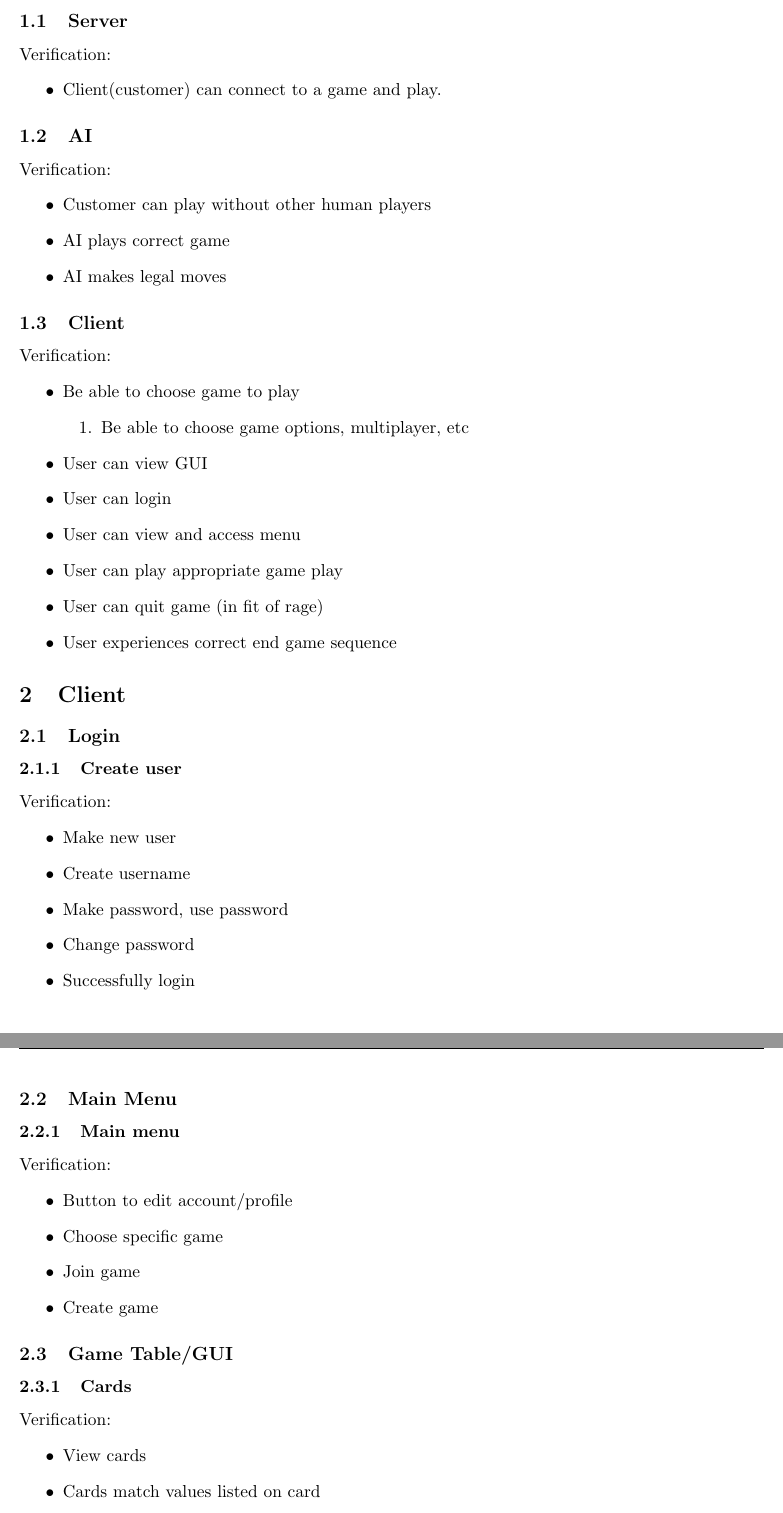
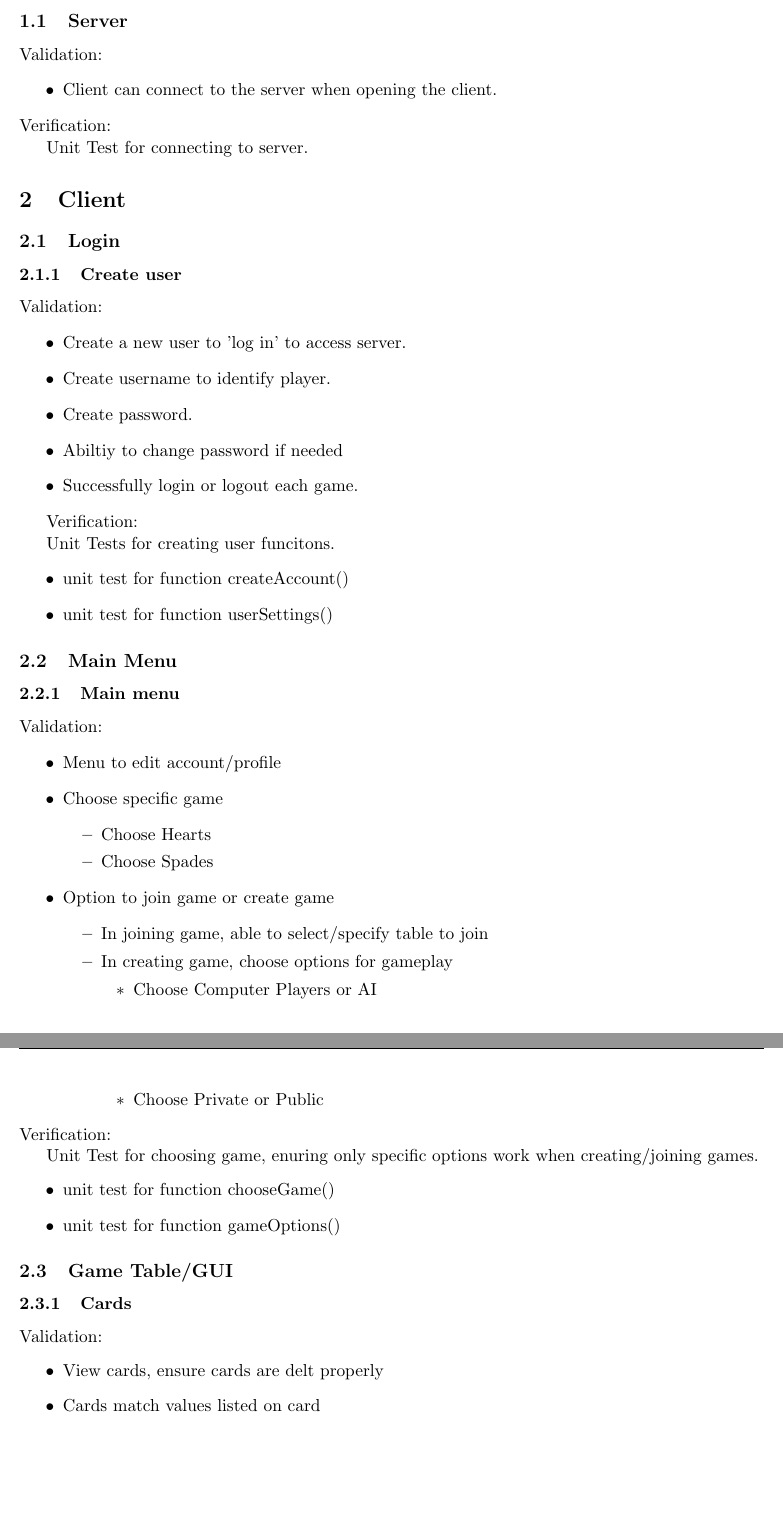
Before and after one commit to trevorjewkes/Kronos, a LaTeX document (Documents/Acceptance_Test_Procedures/Acceptance Test Procedures.tex): two parts of pages 2 and 3 of 4, joined at a grey line, cut so that both start at the same text, the shorter picture padded with empty space. Compiled offline with pdfLaTeX.

Commit message:
Add Validation and Verification Step by Step

```diff
--- a/Documents/Acceptance_Test_Procedures/Acceptance Test Procedures.tex
+++ b/Documents/Acceptance_Test_Procedures/Acceptance Test Procedures.tex
@@ -31,62 +31,67 @@
 
 		\subsection{Server}
+		Validation:
+		\begin{itemize}
+			\item Client can connect to the server when opening the client.
+		\end{itemize}
 		Verification:
-		\begin{itemize}
-			\item Client(customer) can connect to a game and play.
-		\end{itemize}
 
-		\subsection{AI}
-		Verification:
-			\begin{itemize}
-				\item Customer can play without other human players
-				\item AI plays correct game
-				\item AI makes legal moves
-			\end{itemize}
-
-		\subsection{Client}
-			Verification:
-			\begin{itemize}
-				\item  Be able to choose game to play
-				\begin{enumerate}
-					\item Be able to choose game options, multiplayer, etc
-				\end{enumerate}
-				\item User can view GUI
-				\item User can login
-				\item User can view and access menu
-				\item User can play appropriate game play
-				\item User can quit game (in fit of rage)
-				\item User experiences correct end game sequence
-			\end{itemize}
+		Unit Test for connecting to server.
 
 
 	\section{Client}
 
 		\subsection{Login}
 			\subsubsection{Create user}
+			Validation:
+			\begin{itemize}
+				\item Create a new user to 'log in' to access server.
+				\item Create username to identify player.
+				\item Create password.
+				\item Abiltiy to change password if needed
+				\item Successfully login or logout each game.
+			\end{itemize}
+
 			Verification:
+
+			Unit Tests for creating user funcitons.
 			\begin{itemize}
-				\item Make new user
-				\item Create username
-				\item Make password, use password
-				\item Change password
-				\item Successfully login
+				\item unit test for function createAccount()
+				\item unit test for function userSettings()
 			\end{itemize}
 
 		\subsection{Main Menu}
 			\subsubsection{Main menu}
+			Validation:
+				\begin{itemize}
+					\item Menu to edit account/profile
+					\item Choose specific game
+					\begin{itemize}
+						\item Choose Hearts
+						\item Choose Spades
+					\end{itemize}
+					\item Option to join game or create game
+					\begin{itemize}
+						 \item In joining game, able to select/specify table to join
+						 \item In creating game, choose options for gameplay
+						 \begin{itemize}
+						 	\item Choose Computer Players or AI
+						 	\item Choose Private or Public
+						 \end{itemize}
+					\end{itemize}
+				\end{itemize}
 			Verification:
-				\begin{itemize}
-					\item Button to edit account/profile
-					\item Choose specific game
-					\item Join game
-					\item Create game
-				\end{itemize}
 
+			Unit Test for choosing game, enuring only specific options work when creating/joining games.
+			\begin{itemize}
+				\item unit test for function chooseGame()
+				\item unit test for function gameOptions()
+			\end{itemize}
 		\subsection{Game Table/GUI}
 			\subsubsection{Cards}
-			Verification:
+			Validation:
 			\begin{itemize}
-				\item View  cards
+				\item View  cards, ensure cards are delt properly
 				\item Cards match values listed on card
 				\item See how many cards other users have (face down)
 			\end{itemize}
```
Also changed, not shown: Documents/Acceptance_Test_Procedures/Acceptance Test Procedures.pdf, Documents/Acceptance_Test_Procedures/Acceptance Test Procedures.tex (67 more changed lines).
